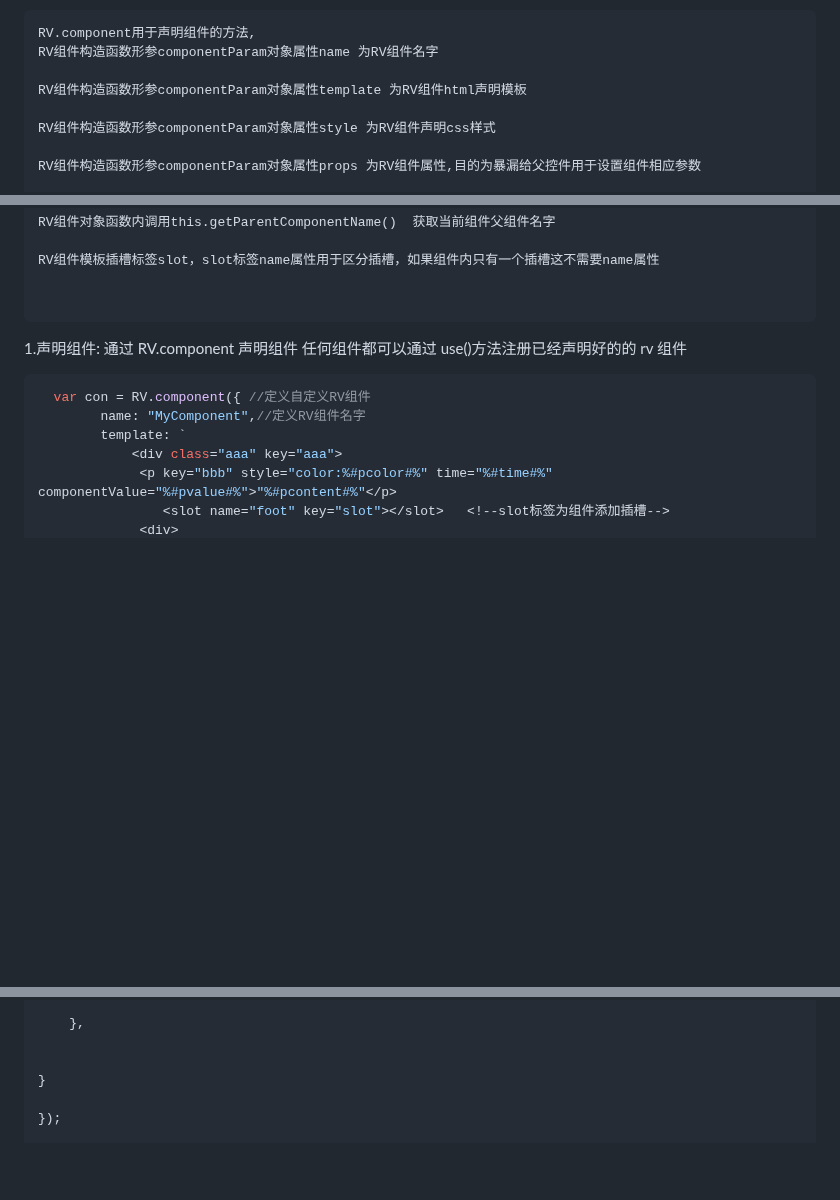
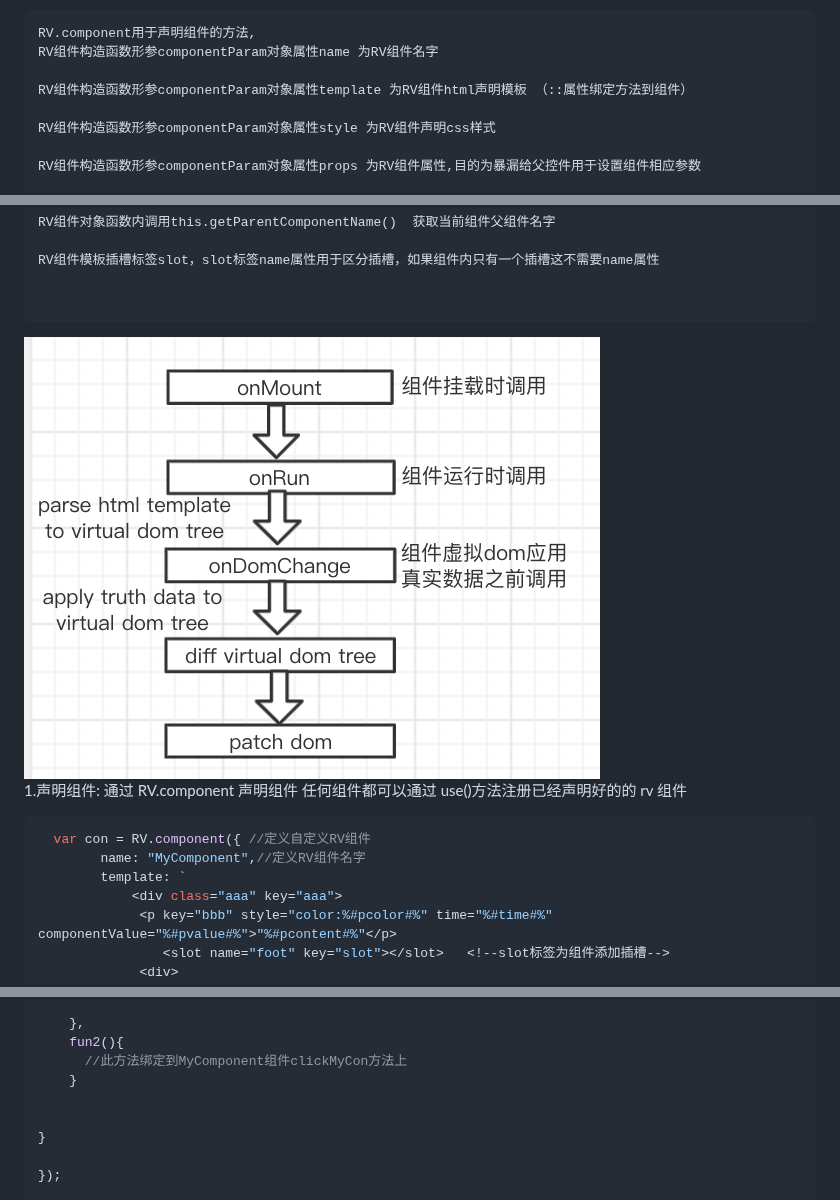
Before and after one commit to yhongm/rv.js, a Markdown page: README.MD, 3 parts joined by grey strips. Drawn GitHub-style; pictures changed too: rvTheLifeCycle.png (added); blank space fills up the shorter version.

````diff
--- a/README.MD
+++ b/README.MD
@@ -230,7 +232,7 @@ export default routerConfig
 RV.component用于声明组件的方法,
 RV组件构造函数形参componentParam对象属性name 为RV组件名字
 
-RV组件构造函数形参componentParam对象属性template 为RV组件html声明模板
+RV组件构造函数形参componentParam对象属性template 为RV组件html声明模板 （::属性绑定方法到组件）
 
 RV组件构造函数形参componentParam对象属性style 为RV组件声明css样式
 
@@ -260,6 +262,8 @@ RV组件模板插槽标签slot，slot标签name属性用于区分插槽，如果
 
 
 ```
+
+<img src="rvTheLifeCycle.png">
 
 1.声明组件:
 通过 RV.component 声明组件
@@ -386,6 +391,9 @@ rv = new RV({
     fun1(){
 
     },
+    fun2(){
+      //此方法绑定到MyComponent组件clickMyCon方法上
+    }
 
 
 }
````
Also changed, not shown: other parts of README.MD (+4 -1 lines), 7 other files.
